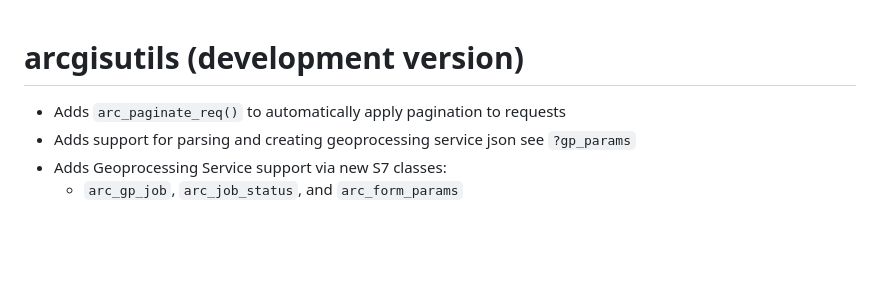
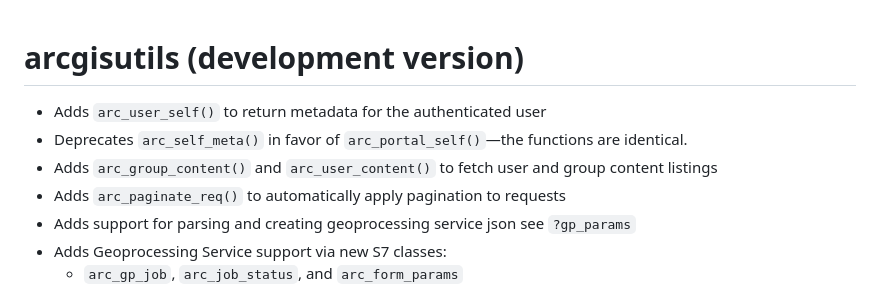
Before and after one commit to R-ArcGIS/arcgisutils, a Markdown page: NEWS.md, the part around the change. GitHub-like rendering; blank space fills up the shorter version.

Commit message:
update news

```diff
--- a/NEWS.md
+++ b/NEWS.md
@@ -1,5 +1,8 @@
 # arcgisutils (development version)
 
+- Adds `arc_user_self()` to return metadata for the authenticated user
+- Deprecates `arc_self_meta()` in favor of `arc_portal_self()`—the functions are identical.
+- Adds `arc_group_content()` and `arc_user_content()` to fetch user and group content listings
 - Adds `arc_paginate_req()` to automatically apply pagination to requests
 - Adds support for parsing and creating geoprocessing service json see `?gp_params`
 - Adds Geoprocessing Service support via new S7 classes:
```
